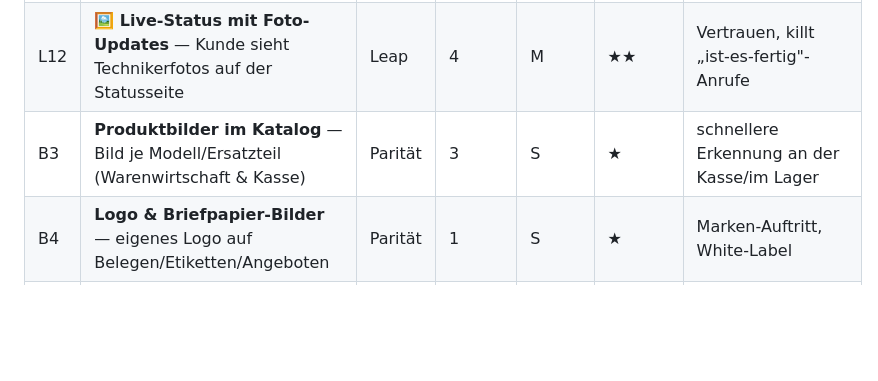
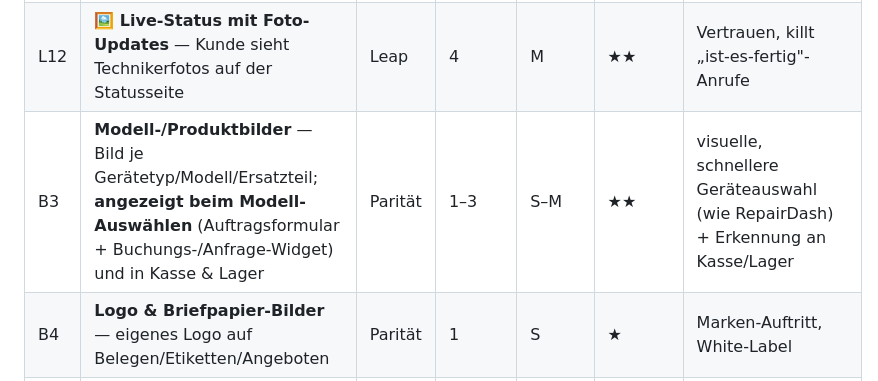
Before and after one commit to singh-oss/reparado, a Markdown page: ROADMAP.md, the part around the change. GitHub-like rendering; blank space fills up the shorter version.

Commit message:
Roadmap B3: Modellbilder auch beim Modell-Auswaehlen (Auftragsformular + Buchungs-/Anfrage-Widget), nicht nur Kasse/Lager

```diff
--- a/ROADMAP.md
+++ b/ROADMAP.md
@@ -105,7 +105,7 @@ Wachstums-Motoren (Versandreparatur, B2B, Forecast) · **Echtes System** (DB, Au
 | L1 | **📸 Foto-Diagnose (KI)** — Schaden fotografieren → KI erkennt Reparatur+Teil+Preis | Leap | 2 | M | ★★★ | Schnelles Angebot, online & an der Theke |
 | B2 | **Fotos am Auftrag (Vorher/Nachher, Schaden, Zubehör)** — beliebig viele Bilder je Auftrag, Galerie im Auftrag | Leap | 3 | S–M | ★★ | Beweis der Arbeit, interne Doku, Zubehör-Nachweis |
 | L12 | **🖼️ Live-Status mit Foto-Updates** — Kunde sieht Technikerfotos auf der Statusseite | Leap | 4 | M | ★★ | Vertrauen, killt „ist-es-fertig"-Anrufe |
-| B3 | **Produktbilder im Katalog** — Bild je Modell/Ersatzteil (Warenwirtschaft & Kasse) | Parität | 3 | S | ★ | schnellere Erkennung an der Kasse/im Lager |
+| B3 | **Modell-/Produktbilder** — Bild je Gerätetyp/Modell/Ersatzteil; **angezeigt beim Modell-Auswählen** (Auftragsformular + Buchungs-/Anfrage-Widget) und in Kasse & Lager | Parität | 1–3 | S–M | ★★ | visuelle, schnellere Geräteauswahl (wie RepairDash) + Erkennung an Kasse/Lager |
 | B4 | **Logo & Briefpapier-Bilder** — eigenes Logo auf Belegen/Etiketten/Angeboten | Parität | 1 | S | ★ | Marken-Auftritt, White-Label |
 | B5 | **Foto vom Personalausweis/Kaufbeleg (Ankauf)** — bei Gebraucht-Ankauf Ident-/Herkunftsnachweis | Leap | 3 | S | ★★ | **Rechtssicherheit Ankauf** (Hehlerei-Schutz, §) |
 
```
